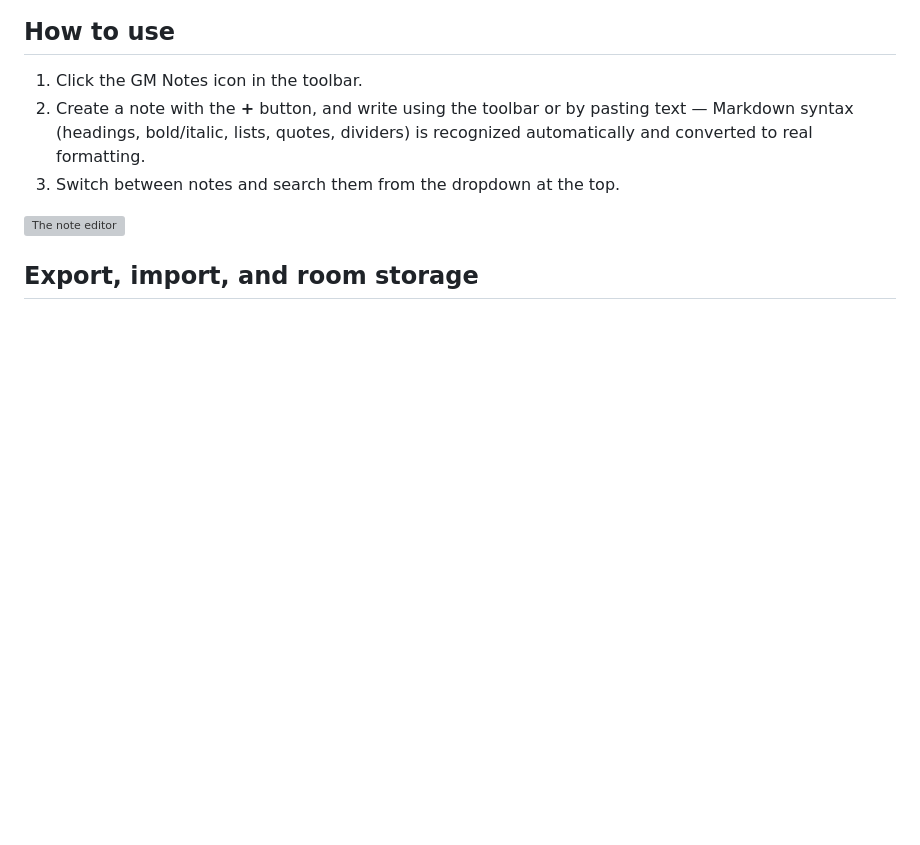
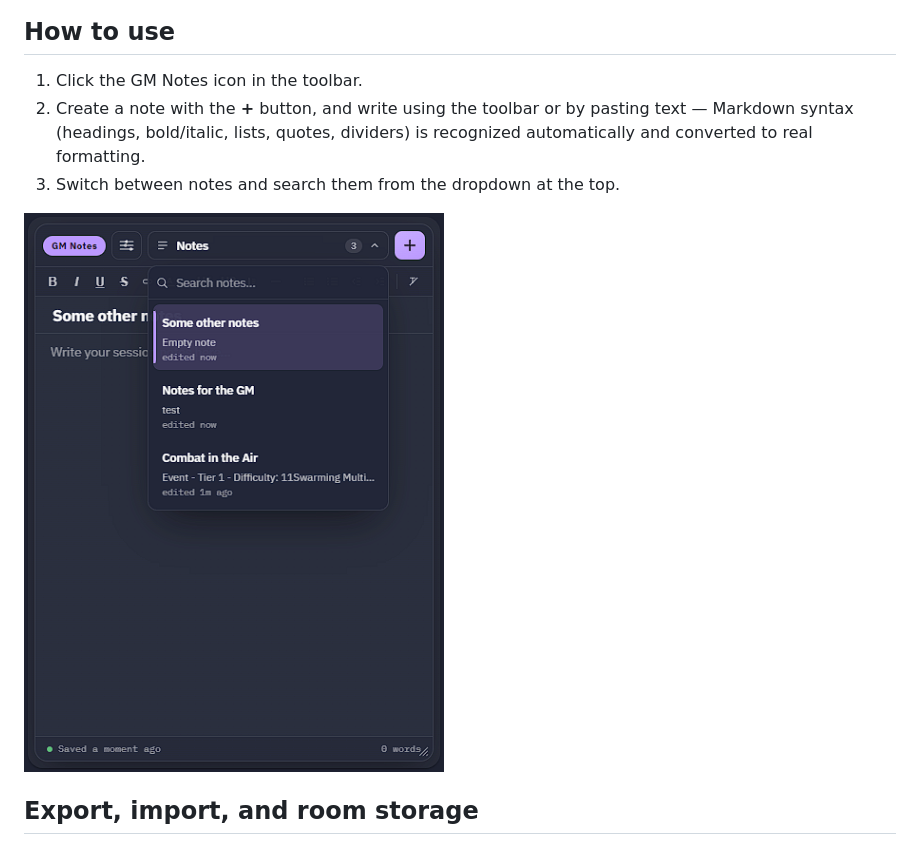
Before and after one commit to nachoijp/owlbear-gm-notes, a Markdown page: docs/store.md, the part around the change. Drawn GitHub-style; pictures changed too: docs/screenshot-notes.png (added); blank space fills up the shorter version; grey boxes are pictures that could not be loaded.

```diff
--- a/docs/store.md
+++ b/docs/store.md
@@ -26,7 +26,7 @@ visibility toggle, nothing for them to see or edit.
    dividers) is recognized automatically and converted to real formatting.
 3. Switch between notes and search them from the dropdown at the top.
 
-![The note editor](https://raw.githubusercontent.com/nachoijp/owlbear-gm-notes/main/docs/screenshot-editor.png)
+![Switching between notes, with search](https://raw.githubusercontent.com/nachoijp/owlbear-gm-notes/main/docs/screenshot-notes.png)
 
 ## Export, import, and room storage
 
```
Also changed, not shown: README.md (+1 -1 lines), docs/header.png (added), docs/screenshot-settings.png (added).
